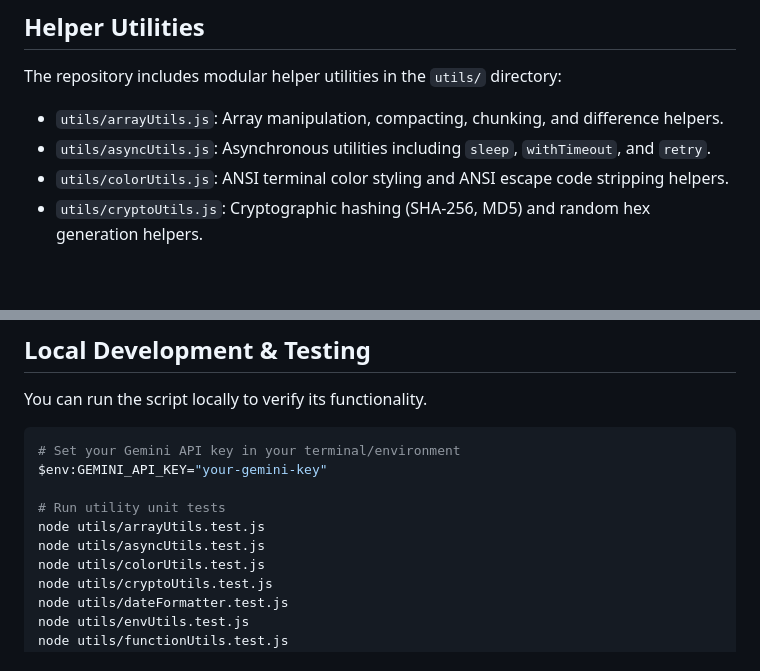
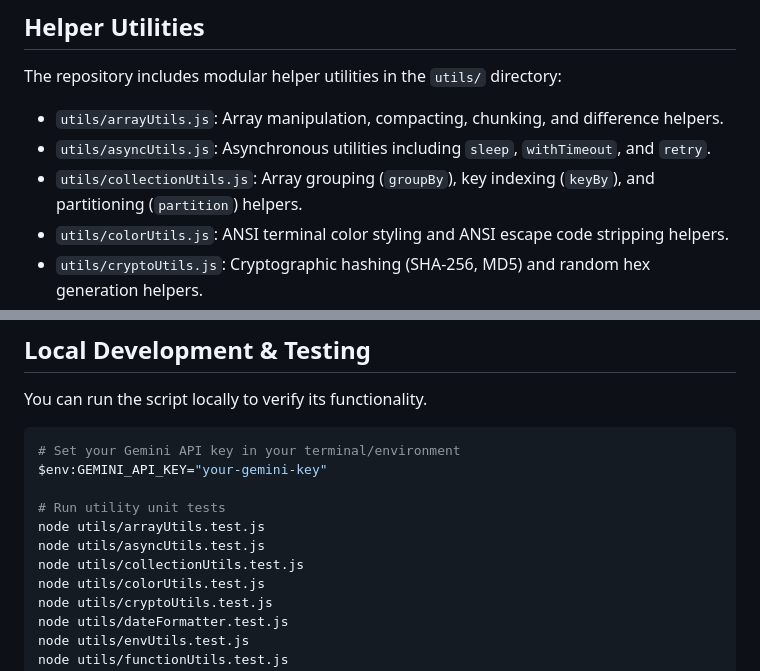
Before and after one commit to TAJAMUL11/Auto-committer, a Markdown page: docs.md, 2 parts joined by grey strips. Drawn GitHub-style; blank space fills up the shorter version.

Commit message:
docs: update docs.md to include collectionUtils documentation and test instructions

```diff
--- a/docs.md
+++ b/docs.md
@@ -23,6 +23,7 @@ To ensure the commits do not break any builds or tests:
 The repository includes modular helper utilities in the `utils/` directory:
 - `utils/arrayUtils.js`: Array manipulation, compacting, chunking, and difference helpers.
 - `utils/asyncUtils.js`: Asynchronous utilities including `sleep`, `withTimeout`, and `retry`.
+- `utils/collectionUtils.js`: Array grouping (`groupBy`), key indexing (`keyBy`), and partitioning (`partition`) helpers.
 - `utils/colorUtils.js`: ANSI terminal color styling and ANSI escape code stripping helpers.
 - `utils/cryptoUtils.js`: Cryptographic hashing (SHA-256, MD5) and random hex generation helpers.
 - `utils/dateFormatter.js`: Formats dates into `YYYY-MM-DD` strings according to specific timezones.
@@ -49,6 +50,7 @@ $env:GEMINI_API_KEY="your-gemini-key"
 # Run utility unit tests
 node utils/arrayUtils.test.js
 node utils/asyncUtils.test.js
+node utils/collectionUtils.test.js
 node utils/colorUtils.test.js
 node utils/cryptoUtils.test.js
 node utils/dateFormatter.test.js
```
